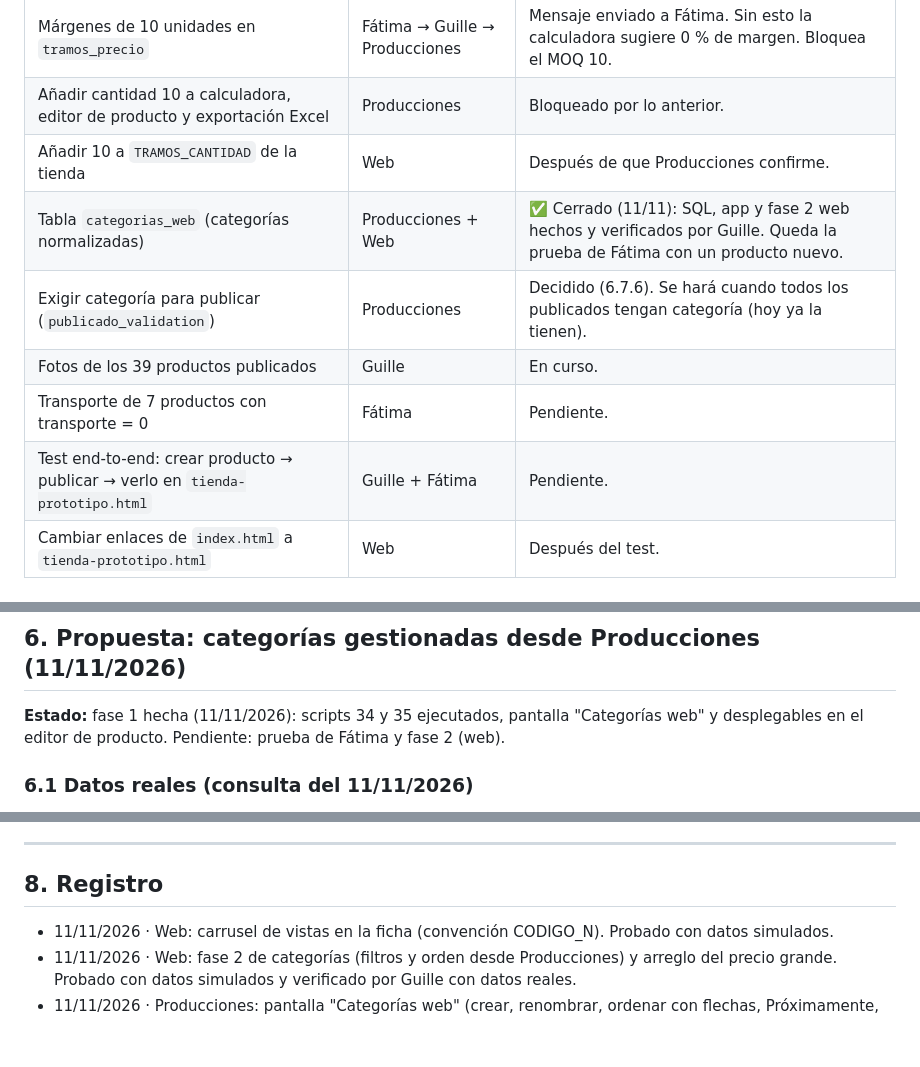
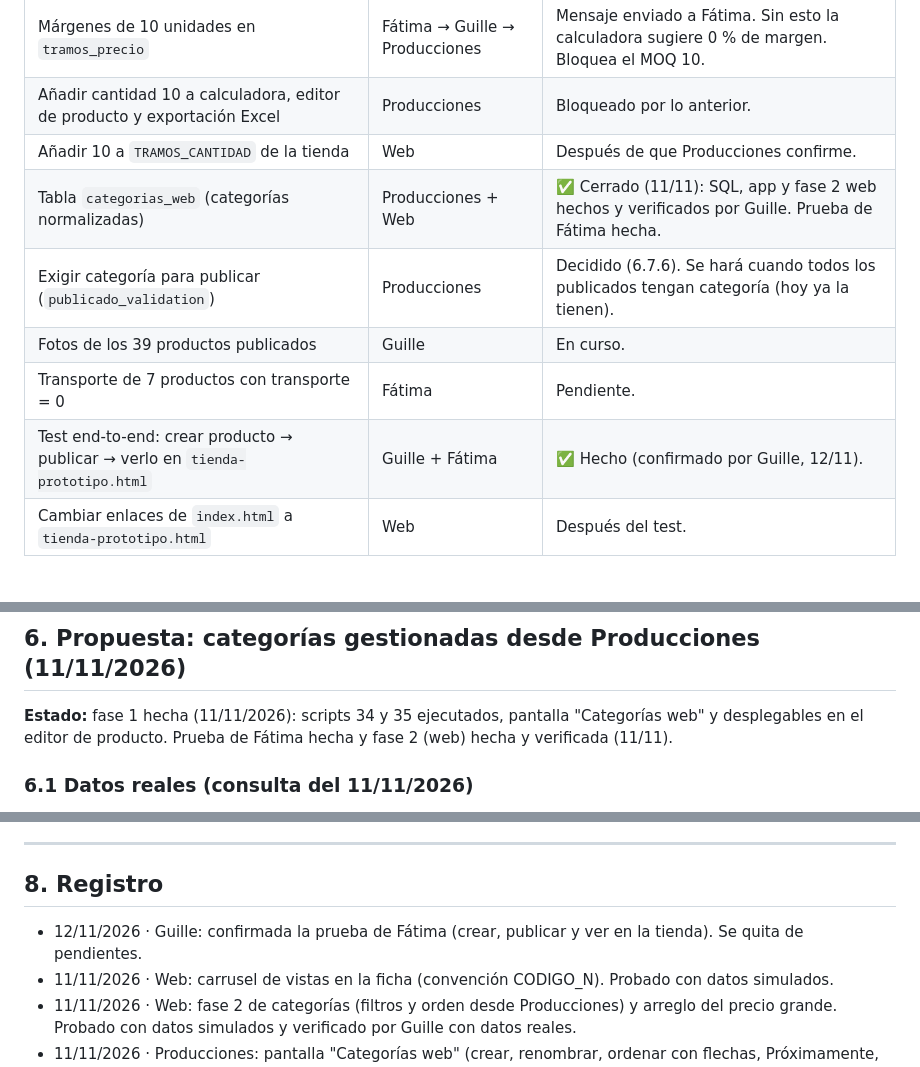
Before and after one commit to EmeterioWallace/equipo47-web, a Markdown page: INTEGRACION_PRODUCCIONES.md, 3 parts joined by grey strips. Rendered like a GitHub page; blank space fills up the shorter version.

Commit message:
docs(buzón): prueba de Fátima hecha
Co-Authored-By: Claude Opus 5.5 <noreply@anthropic.com>
Claude-Session: https://claude.ai/code/session_01NSF14Ms1UXWnKK55H96zWm

```diff
--- a/INTEGRACION_PRODUCCIONES.md
+++ b/INTEGRACION_PRODUCCIONES.md
@@ -72,11 +72,11 @@ Buzón compartido entre el chat de Producciones y el chat de la web.
 | Márgenes de 10 unidades en `tramos_precio` | Fátima → Guille → Producciones | Mensaje enviado a Fátima. Sin esto la calculadora sugiere 0 % de margen. Bloquea el MOQ 10. |
 | Añadir cantidad 10 a calculadora, editor de producto y exportación Excel | Producciones | Bloqueado por lo anterior. |
 | Añadir 10 a `TRAMOS_CANTIDAD` de la tienda | Web | Después de que Producciones confirme. |
-| Tabla `categorias_web` (categorías normalizadas) | Producciones + Web | ✅ Cerrado (11/11): SQL, app y fase 2 web hechos y verificados por Guille. Queda la prueba de Fátima con un producto nuevo. |
+| Tabla `categorias_web` (categorías normalizadas) | Producciones + Web | ✅ Cerrado (11/11): SQL, app y fase 2 web hechos y verificados por Guille. Prueba de Fátima hecha. |
 | Exigir categoría para publicar (`publicado_validation`) | Producciones | Decidido (6.7.6). Se hará cuando todos los publicados tengan categoría (hoy ya la tienen). |
 | Fotos de los 39 productos publicados | Guille | En curso. |
 | Transporte de 7 productos con transporte = 0 | Fátima | Pendiente. |
-| Test end-to-end: crear producto → publicar → verlo en `tienda-prototipo.html` | Guille + Fátima | Pendiente. |
+| Test end-to-end: crear producto → publicar → verlo en `tienda-prototipo.html` | Guille + Fátima | ✅ Hecho (confirmado por Guille, 12/11). |
 | Cambiar enlaces de `index.html` a `tienda-prototipo.html` | Web | Después del test. |
 
 ## 4. Reglas de uso
@@ -100,7 +100,7 @@ Buzón compartido entre el chat de Producciones y el chat de la web.
 
 ## 6. Propuesta: categorías gestionadas desde Producciones (11/11/2026)
 
-**Estado:** fase 1 hecha (11/11/2026): scripts 34 y 35 ejecutados, pantalla "Categorías web" y desplegables en el editor de producto. Pendiente: prueba de Fátima y fase 2 (web).
+**Estado:** fase 1 hecha (11/11/2026): scripts 34 y 35 ejecutados, pantalla "Categorías web" y desplegables en el editor de producto. Prueba de Fátima hecha y fase 2 (web) hecha y verificada (11/11).
 
 ### 6.1 Datos reales (consulta del 11/11/2026)
 
@@ -235,6 +235,7 @@ Scripts, en `producciones/sql/`: `34_categorias_web.sql` (tabla, migración y `c
 
 ## 8. Registro
 
+- 12/11/2026 · Guille: confirmada la prueba de Fátima (crear, publicar y ver en la tienda). Se quita de pendientes.
 - 11/11/2026 · Web: carrusel de vistas en la ficha (convención CODIGO_N). Probado con datos simulados.
 - 11/11/2026 · Web: fase 2 de categorías (filtros y orden desde Producciones) y arreglo del precio grande. Probado con datos simulados y verificado por Guille con datos reales.
 - 11/11/2026 · Producciones: pantalla "Categorías web" (crear, renombrar, ordenar con flechas, Próximamente, activar/desactivar, borrar solo si está vacía, ordenar los productos de cada categoría) y tres desplegables en el editor de producto. El campo numérico de `orden_web` sale del editor. Mientras dure la fase 2, la app sigue rellenando `deporte_web`, `tipo_web` y `subcategoria_web` a partir del árbol.
```
